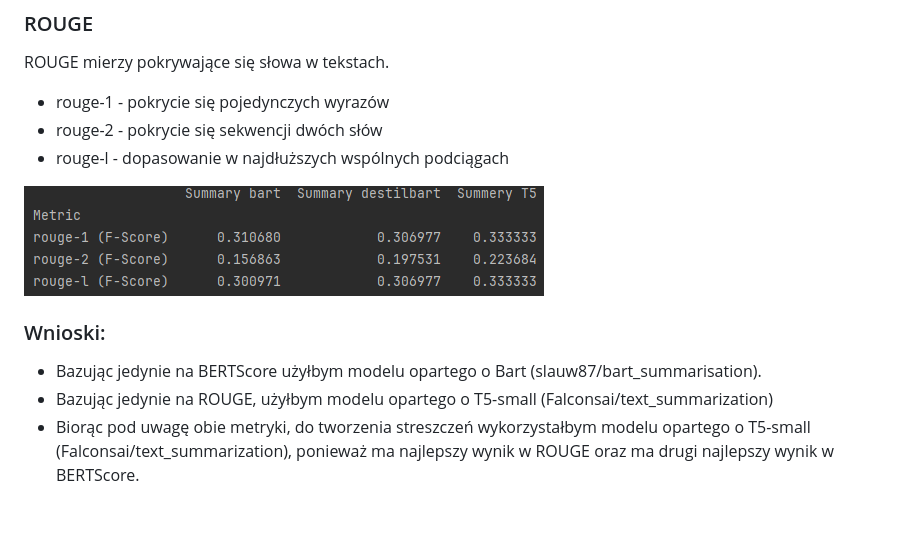
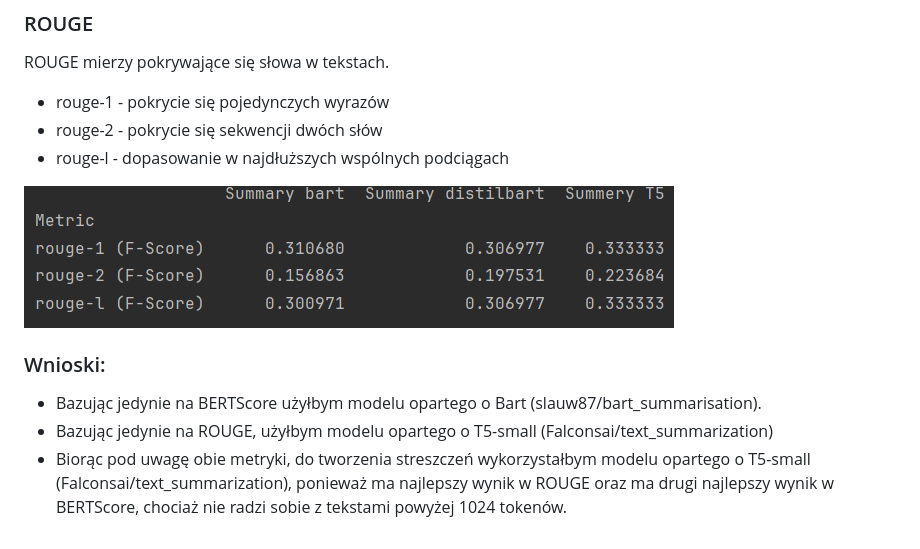
Before and after one commit to Michal-Koter/article-summary, a Markdown page: README.md, the part around the change. GitHub-like rendering; pictures changed too: fig/rouge.png.

```diff
--- a/README.md
+++ b/README.md
@@ -62,4 +62,5 @@ ROUGE mierzy pokrywające się słowa w tekstach.
 * Bazując jedynie na BERTScore użyłbym modelu opartego o Bart (slauw87/bart_summarisation).
 * Bazując jedynie na ROUGE, użyłbym modelu opartego o T5-small (Falconsai/text_summarization)
 * Biorąc pod uwagę obie metryki, do tworzenia streszczeń wykorzystałbym modelu opartego o T5-small (Falconsai/text_summarization),
-  ponieważ ma najlepszy wynik w ROUGE oraz ma drugi najlepszy wynik w BERTScore.
+  ponieważ ma najlepszy wynik w ROUGE oraz ma drugi najlepszy wynik w BERTScore,
+  chociaż nie radzi sobie z tekstami powyżej 1024 tokenów.
```
Also changed, not shown: fig/bertscore.png (added), fig/bertsocre.png (deleted), 3 other files.
